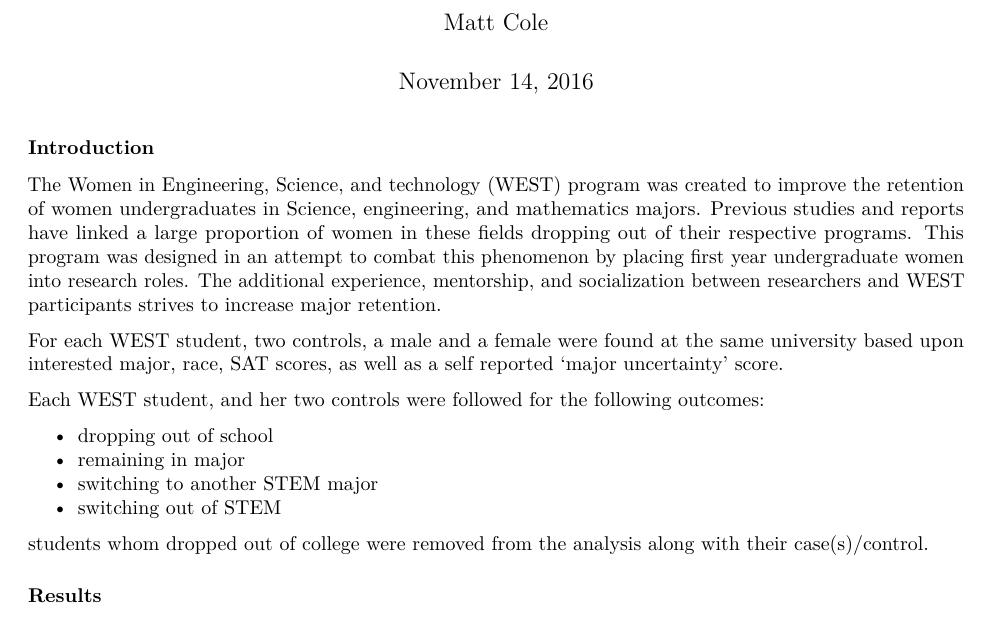
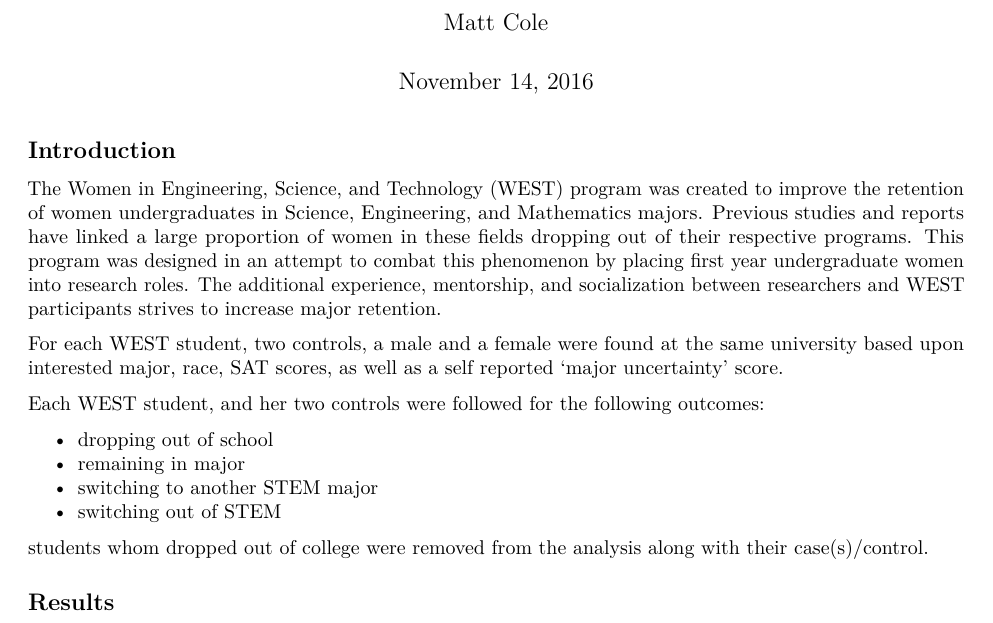
Before and after one commit to mattkcole/schoolcode, an R Markdown document (consulting/WEST/west.rmd): part of page 1 of 2, cut so that both start at the same text. Rendered offline with R 4.5, knitr and Pandoc, then LaTeX, with nearby package versions; some code elsewhere in the file could not run offline.

Commit message:
spell check

````diff
--- a/consulting/WEST/west.rmd
+++ b/consulting/WEST/west.rmd
@@ -15,9 +15,9 @@ dat <- dat %>%
         mutate(p_stay = (no_change + in_stem) / (no_change + in_stem + out_stem))
 ```
 
-### Introduction
+## Introduction
 
-The Women in Engineering, Science, and technology (WEST) program was created to improve the retention of women undergraduates in Science, engineering, and mathematics majors. Previous studies and reports have linked a large proportion of women in these fields dropping out of their respective programs. This program was designed in an attempt to combat this phenomenon by placing first year undergraduate women into research roles. The additional experience, mentorship, and socialization between researchers and WEST participants strives to increase major retention.
+The Women in Engineering, Science, and Technology (WEST) program was created to improve the retention of women undergraduates in Science, Engineering, and Mathematics majors. Previous studies and reports have linked a large proportion of women in these fields dropping out of their respective programs. This program was designed in an attempt to combat this phenomenon by placing first year undergraduate women into research roles. The additional experience, mentorship, and socialization between researchers and WEST participants strives to increase major retention.
 
 For each WEST student, two controls, a male and a female were found at the same university based upon interested major, race, SAT scores, as well as a self reported 'major uncertainty' score.
 
@@ -30,7 +30,7 @@ Each WEST student, and her two controls were followed for the following outcomes
 
 students whom dropped out of college were removed from the analysis along with their case(s)/control.
 
-### Results
+## Results
 
 ```{r echo = F}
 x <- binom.confint(dat$no_change + dat$in_stem, dat$n, methods = "exact") %>%
````
Also changed, not shown: consulting/WEST/west.pdf (deleted), consulting/WEST/west.rmd (2 more changed lines), 1 other file.
